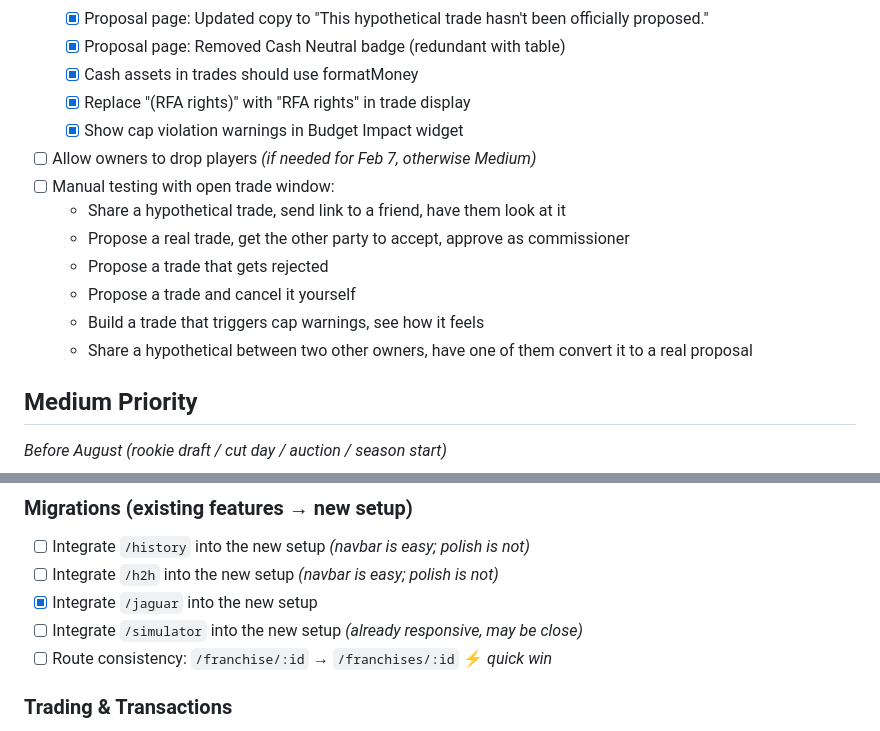
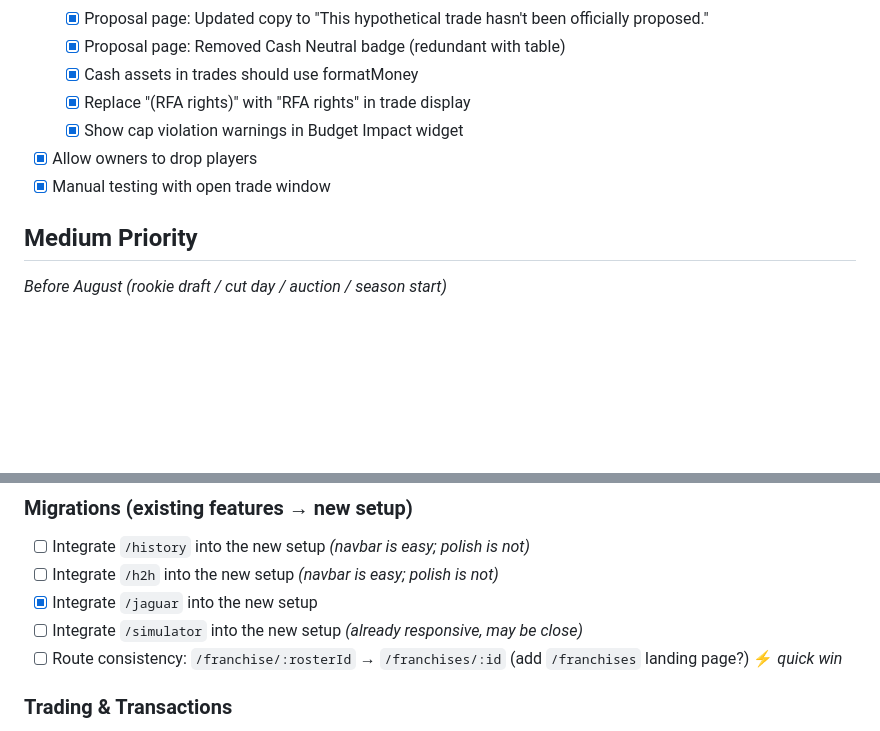
Before and after one commit to jpnance/PSO, a Markdown page: TODO.md, 2 parts joined by grey strips. Rendered like a GitHub page; blank space fills up the shorter version.

Commit message:
Updating TODO.

```diff
--- a/TODO.md
+++ b/TODO.md
@@ -13,14 +13,8 @@
   - [x] Cash assets in trades should use formatMoney
   - [x] Replace "(RFA rights)" with "RFA rights" in trade display
   - [x] Show cap violation warnings in Budget Impact widget
-- [ ] Allow owners to drop players *(if needed for Feb 7, otherwise Medium)*
-- [ ] Manual testing with open trade window:
-  - Share a hypothetical trade, send link to a friend, have them look at it
-  - Propose a real trade, get the other party to accept, approve as commissioner
-  - Propose a trade that gets rejected
-  - Propose a trade and cancel it yourself
-  - Build a trade that triggers cap warnings, see how it feels
-  - Share a hypothetical between two other owners, have one of them convert it to a real proposal
+- [x] Allow owners to drop players
+- [x] Manual testing with open trade window
 
 ## Medium Priority
 *Before August (rookie draft / cut day / auction / season start)*
@@ -46,7 +40,7 @@
 - [ ] Integrate `/h2h` into the new setup *(navbar is easy; polish is not)*
 - [x] Integrate `/jaguar` into the new setup
 - [ ] Integrate `/simulator` into the new setup *(already responsive, may be close)*
-- [ ] Route consistency: `/franchise/:id` → `/franchises/:id` ⚡ *quick win*
+- [ ] Route consistency: `/franchise/:rosterId` → `/franchises/:id` (add `/franchises` landing page?) ⚡ *quick win*
 
 ### Trading & Transactions
 - [ ] Extract `buildValidationParties(deal)` helper — same "deal → parties with contract lookups" logic exists in 3 places
```
